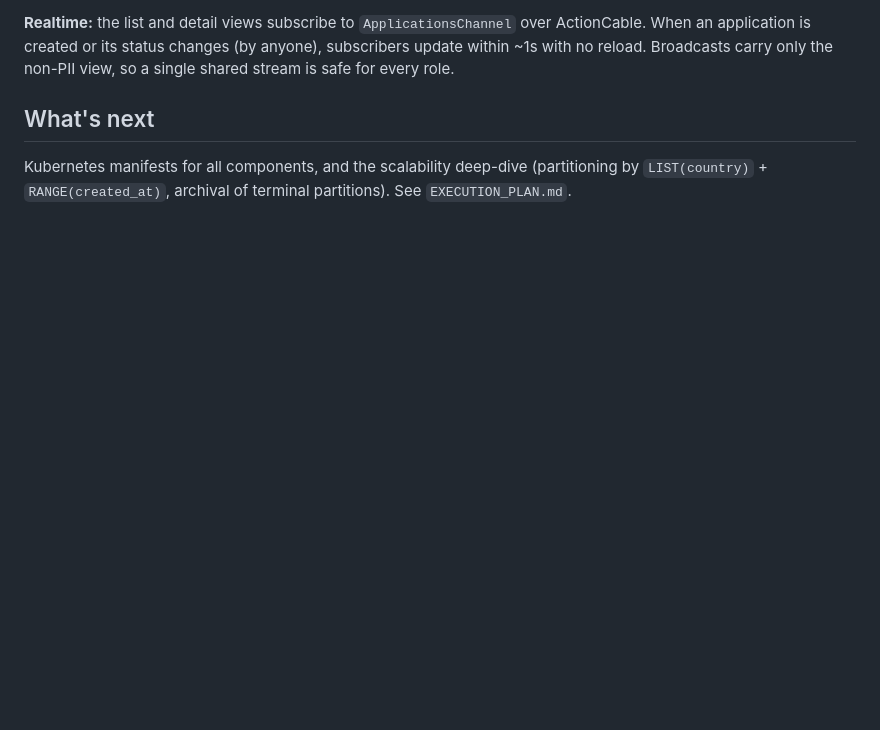
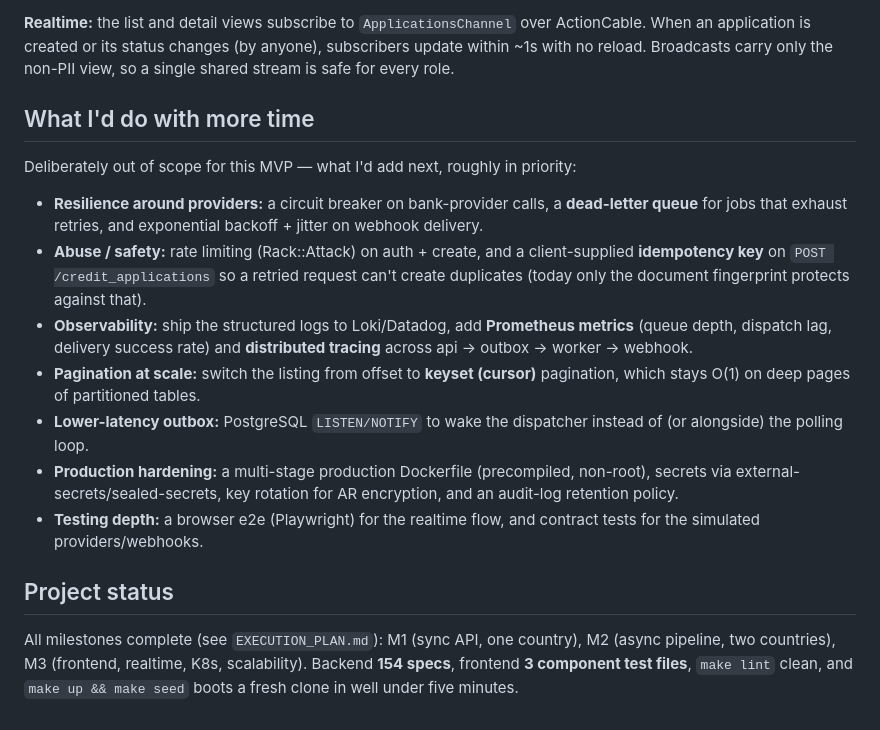
Before and after one commit to mumoc/fintech-mvp, a Markdown page: README.md, the part around one of its changes. GitHub-like rendering; blank space fills up the shorter version.

```diff
--- a/README.md
+++ b/README.md
@@ -283,8 +349,33 @@ ActionCable. When an application is created or its status changes (by anyone),
 subscribers update within ~1s with no reload. Broadcasts carry only the non-PII
 view, so a single shared stream is safe for every role.
 
-## What's next
+## What I'd do with more time
 
-Kubernetes manifests for all components, and the scalability deep-dive
-(partitioning by `LIST(country)` + `RANGE(created_at)`, archival of terminal
-partitions). See `EXECUTION_PLAN.md`.
+Deliberately out of scope for this MVP — what I'd add next, roughly in priority:
+
+- **Resilience around providers:** a circuit breaker on bank-provider calls, a
+  **dead-letter queue** for jobs that exhaust retries, and exponential backoff +
+  jitter on webhook delivery.
+- **Abuse / safety:** rate limiting (Rack::Attack) on auth + create, and a
+  client-supplied **idempotency key** on `POST /credit_applications` so a retried
+  request can't create duplicates (today only the document fingerprint protects
+  against that).
+- **Observability:** ship the structured logs to Loki/Datadog, add **Prometheus
+  metrics** (queue depth, dispatch lag, delivery success rate) and **distributed
+  tracing** across api → outbox → worker → webhook.
+- **Pagination at scale:** switch the listing from offset to **keyset (cursor)**
+  pagination, which stays O(1) on deep pages of partitioned tables.
+- **Lower-latency outbox:** PostgreSQL `LISTEN/NOTIFY` to wake the dispatcher
+  instead of (or alongside) the polling loop.
+- **Production hardening:** a multi-stage production Dockerfile (precompiled,
+  non-root), secrets via external-secrets/sealed-secrets, key rotation for AR
+  encryption, and an audit-log retention policy.
+- **Testing depth:** a browser e2e (Playwright) for the realtime flow, and
+  contract tests for the simulated providers/webhooks.
+
+## Project status
+
+All milestones complete (see `EXECUTION_PLAN.md`): M1 (sync API, one country),
+M2 (async pipeline, two countries), M3 (frontend, realtime, K8s, scalability).
+Backend **154 specs**, frontend **3 component test files**, `make lint` clean,
+and `make up && make seed` boots a fresh clone in well under five minutes.
```
Also changed, not shown: other parts of README.md (+66 -0 lines), EXECUTION_PLAN.md (+18 -17 lines).
